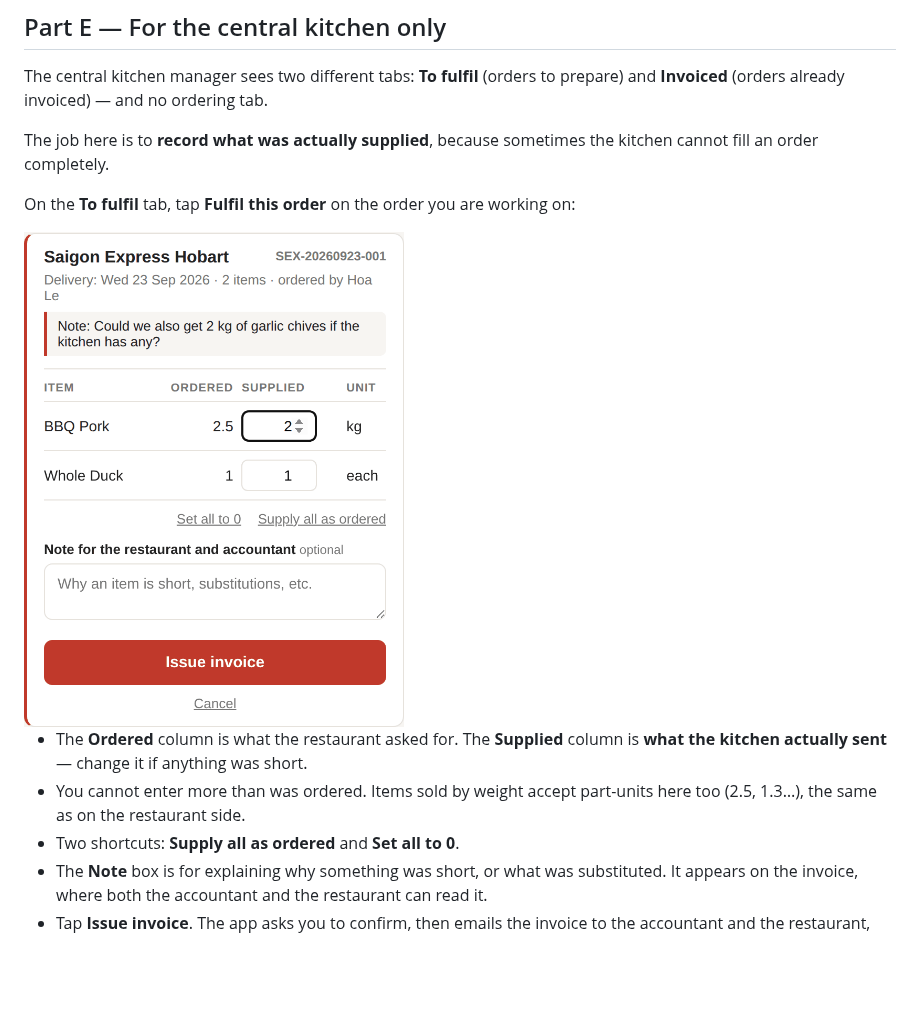
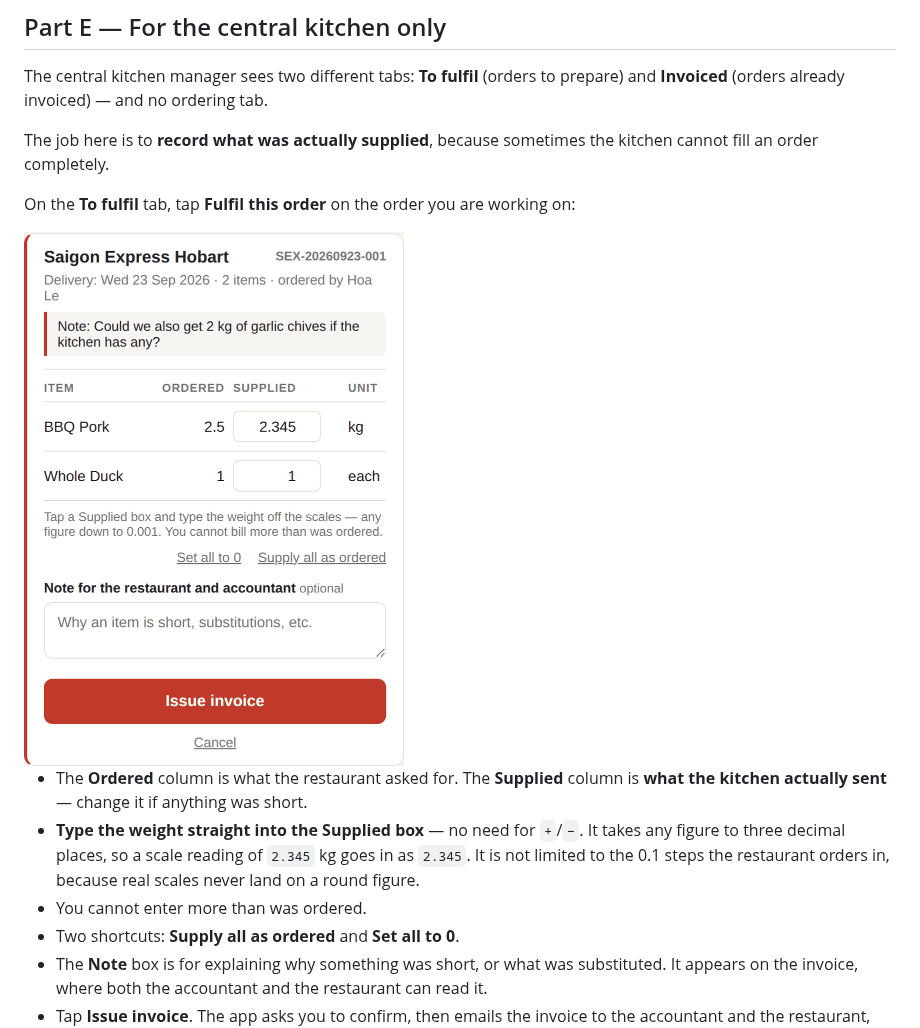
Before and after one commit to lqhoa612/CKOA, a Markdown page: USER-GUIDE.md, the part around the change. Rendered like a GitHub page; pictures changed too: assets/guide/en/08-kitchen-invoice.png; blank space fills up the shorter version.

```diff
--- a/USER-GUIDE.md
+++ b/USER-GUIDE.md
@@ -165,7 +165,8 @@ On the **To fulfil** tab, tap **Fulfil this order** on the order you are working
 <img src="assets/guide/en/08-kitchen-invoice.png" width="380" alt="The invoice form: the Ordered column shows what was ordered, the Supplied column what actually went out">
 
 - The **Ordered** column is what the restaurant asked for. The **Supplied** column is **what the kitchen actually sent** — change it if anything was short.
-- You cannot enter more than was ordered. Items sold by weight accept part-units here too (2.5, 1.3…), the same as on the restaurant side.
+- **Type the weight straight into the Supplied box** — no need for `+`/`−`. It takes any figure to three decimal places, so a scale reading of `2.345` kg goes in as `2.345`. It is not limited to the 0.1 steps the restaurant orders in, because real scales never land on a round figure.
+- You cannot enter more than was ordered.
 - Two shortcuts: **Supply all as ordered** and **Set all to 0**.
 - The **Note** box is for explaining why something was short, or what was substituted. It appears on the invoice, where both the accountant and the restaurant can read it.
 - Tap **Issue invoice**. The app asks you to confirm, then emails the invoice to the accountant and the restaurant, with a PDF copy attached.
```
Also changed, not shown: HUONG-DAN-SU-DUNG.md (+2 -1 lines), SETUP.md (+10 -7 lines), assets/guide/08-bep-xuat-invoice.png, 5 other files.
